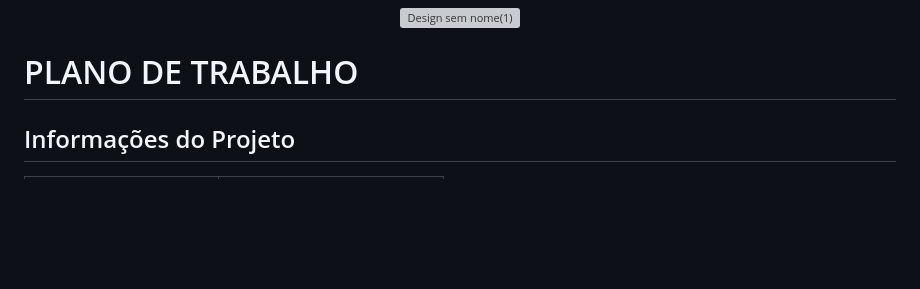
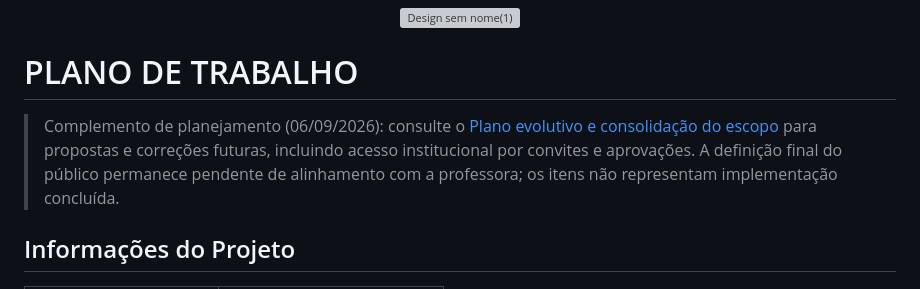
Before and after one commit to Rhodgs/projeto-pratico-es, a Markdown page: especificacao/1_plano-de-trabalho.md, the part around the change. Drawn GitHub-style; blank space fills up the shorter version; grey boxes are pictures that could not be loaded.

Commit message:
Plano Evolutivo
Adição de um plano evolutivo para o jornada verde baseado em especificações de Eng Soft 2

```diff
--- a/especificacao/1_plano-de-trabalho.md
+++ b/especificacao/1_plano-de-trabalho.md
@@ -3,6 +3,8 @@
 </div>
 
 # PLANO DE TRABALHO
+
+> Complemento de planejamento (06/09/2026): consulte o [Plano evolutivo e consolidação do escopo](5-plano-evolutivo-e-escopo.md) para propostas e correções futuras, incluindo acesso institucional por convites e aprovações. A definição final do público permanece pendente de alinhamento com a professora; os itens não representam implementação concluída.
 
 ## Informações do Projeto
 | Item | Detalhamento |
```
Also changed, not shown: especificacao/5-plano-evolutivo-e-escopo.md (added, +75 -0 lines).
